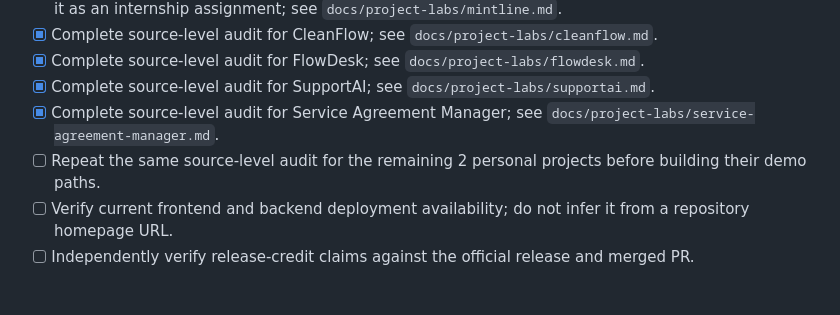
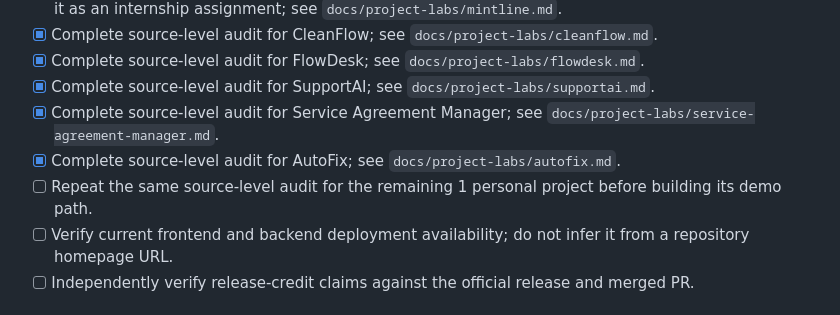
Before and after one commit to faizansaiyed123/portfolio, a Markdown page: REBUILD_PLAN.md, the part around the change. Rendered like a GitHub page.

Commit message:
docs: mark AutoFix source audit complete

```diff
--- a/REBUILD_PLAN.md
+++ b/REBUILD_PLAN.md
@@ -44,7 +44,8 @@ The portfolio should prove engineering ability through usable products. A recrui
 - [x] Complete source-level audit for FlowDesk; see `docs/project-labs/flowdesk.md`.
 - [x] Complete source-level audit for SupportAI; see `docs/project-labs/supportai.md`.
 - [x] Complete source-level audit for Service Agreement Manager; see `docs/project-labs/service-agreement-manager.md`.
-- [ ] Repeat the same source-level audit for the remaining 2 personal projects before building their demo paths.
+- [x] Complete source-level audit for AutoFix; see `docs/project-labs/autofix.md`.
+- [ ] Repeat the same source-level audit for the remaining 1 personal project before building its demo path.
 - [ ] Verify current frontend and backend deployment availability; do not infer it from a repository homepage URL.
 - [ ] Independently verify release-credit claims against the official release and merged PR.
 
```
